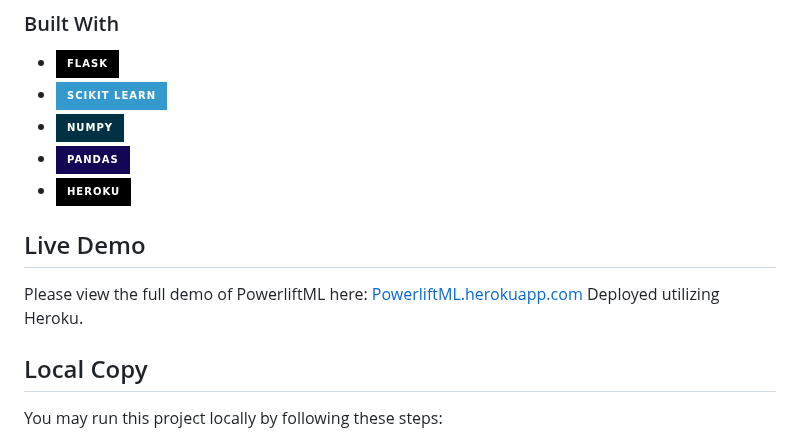
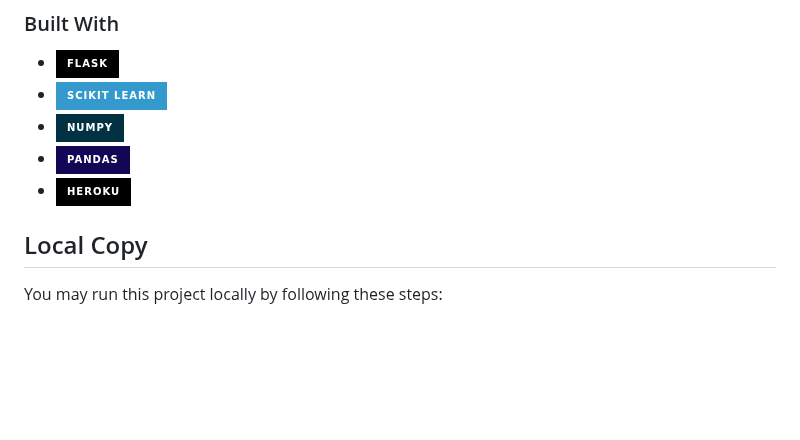
Before and after one commit to KyleleeSea/PowerliftML, a Markdown page: README.md, the part around one of its changes. GitHub-like rendering; badges without logos; blank space fills up the shorter version.

```diff
--- a/README.md
+++ b/README.md
@@ -38,11 +36,6 @@ Please view in-depth documentation and graphs <a href="https://powerliftml.herok
 * [![Numpy][numpy.org]][numpy-url]
 * [![Pandas][pandas.org]][pandas-url]
 * [![Heroku][heroku.com]][heroku-url]
-
-## Live Demo
-
-Please view the full demo of PowerliftML here: <a href="https://powerliftml.herokuapp.com/">PowerliftML.herokuapp.com</a>
-Deployed utilizing Heroku.
 
 ## Local Copy
 You may run this project locally by following these steps:
```
Also changed, not shown: other parts of README.md (+0 -2 lines).
